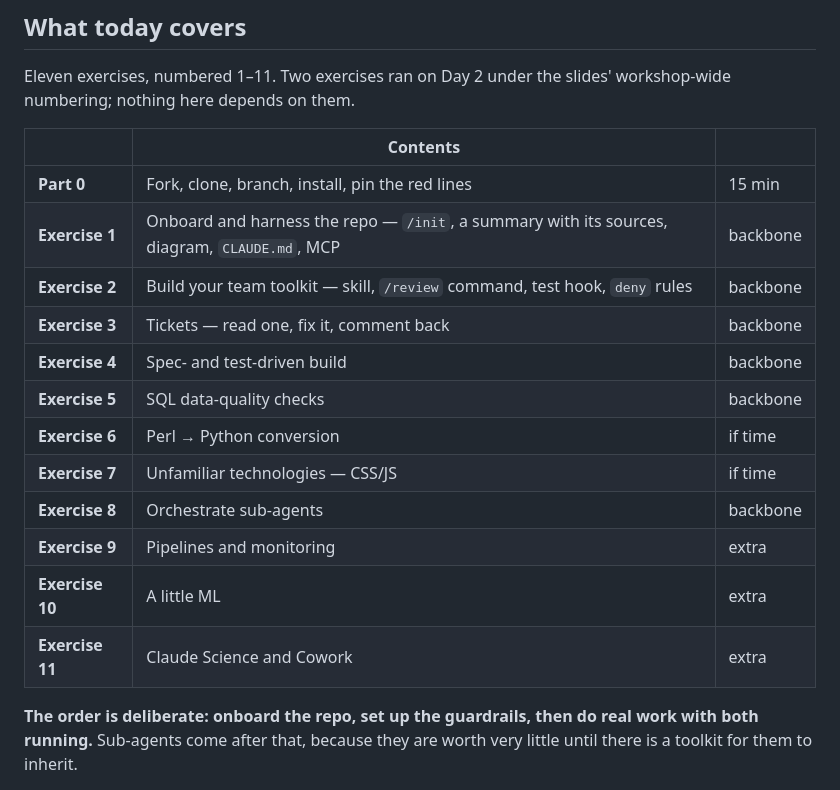
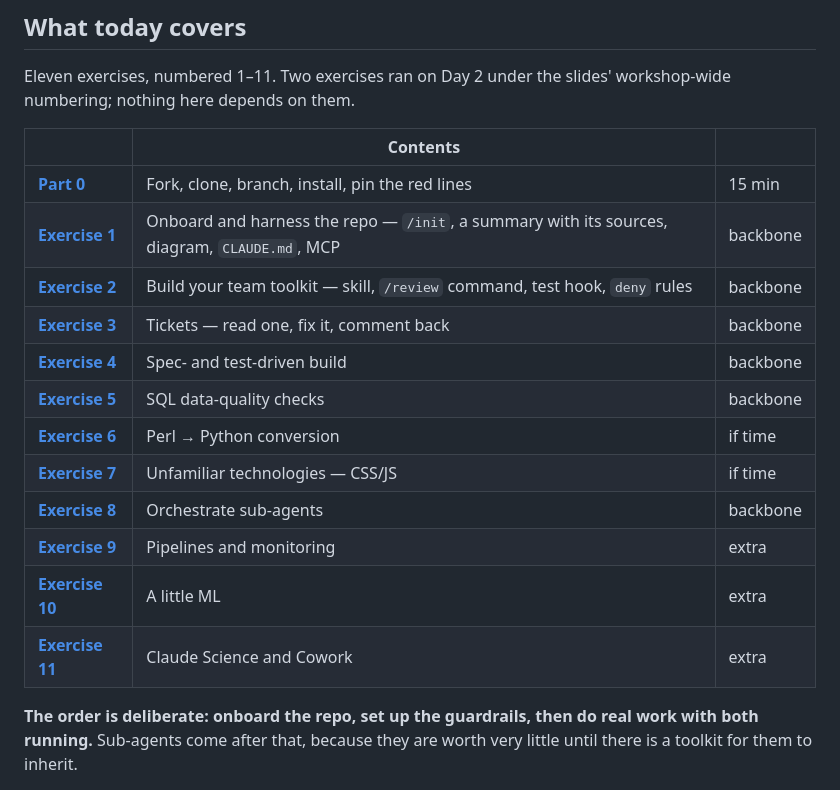
Before and after one commit to daria-sorokina-da/claudeworkshopresearch-day3, a Markdown page: EXERCISE.md, the part around the change. Drawn GitHub-style.

Commit message:
docs: link the What today covers table to each exercise

```diff
--- a/EXERCISE.md
+++ b/EXERCISE.md
@@ -15,18 +15,18 @@ numbering; nothing here depends on them.
 
 | | Contents | |
 |---|---|---|
-| **Part 0** | Fork, clone, branch, install, pin the red lines | 15 min |
-| **Exercise 1** | Onboard and harness the repo — `/init`, a summary with its sources, diagram, `CLAUDE.md`, MCP | backbone |
-| **Exercise 2** | Build your team toolkit — skill, `/review` command, test hook, `deny` rules | backbone |
-| **Exercise 3** | Tickets — read one, fix it, comment back | backbone |
-| **Exercise 4** | Spec- and test-driven build | backbone |
-| **Exercise 5** | SQL data-quality checks | backbone |
-| **Exercise 6** | Perl → Python conversion | if time |
-| **Exercise 7** | Unfamiliar technologies — CSS/JS | if time |
-| **Exercise 8** | Orchestrate sub-agents | backbone |
-| **Exercise 9** | Pipelines and monitoring | extra |
-| **Exercise 10** | A little ML | extra |
-| **Exercise 11** | Claude Science and Cowork | extra |
+| [**Part 0**](#part-0--setup-and-ground-rules-15-min) | Fork, clone, branch, install, pin the red lines | 15 min |
+| [**Exercise 1**](#exercise-1--onboard-and-harness-the-repo-30-min--backbone) | Onboard and harness the repo — `/init`, a summary with its sources, diagram, `CLAUDE.md`, MCP | backbone |
+| [**Exercise 2**](#exercise-2--build-your-team-toolkit-30-min--backbone) | Build your team toolkit — skill, `/review` command, test hook, `deny` rules | backbone |
+| [**Exercise 3**](#exercise-3--tickets-read-one-then-fix-it-23-min--backbone) | Tickets — read one, fix it, comment back | backbone |
+| [**Exercise 4**](#exercise-4--spec--and-test-driven-build-30-min--backbone) | Spec- and test-driven build | backbone |
+| [**Exercise 5**](#exercise-5--sql-data-quality-checks-20-min--backbone) | SQL data-quality checks | backbone |
+| [**Exercise 6**](#exercise-6--perl--python-conversion-30-min--if-time) | Perl → Python conversion | if time |
+| [**Exercise 7**](#exercise-7--unfamiliar-technologies-cssjs-25-min--if-time) | Unfamiliar technologies — CSS/JS | if time |
+| [**Exercise 8**](#exercise-8--orchestrate-sub-agents-25-min--backbone) | Orchestrate sub-agents | backbone |
+| [**Exercise 9**](#exercise-9--pipelines-and-monitoring-25-min--extra) | Pipelines and monitoring | extra |
+| [**Exercise 10**](#exercise-10--a-little-ml-25-min--extra) | A little ML | extra |
+| [**Exercise 11**](#exercise-11--claude-science-and-cowork-30-min--extra-if-access-allows) | Claude Science and Cowork | extra |
 
 **The order is deliberate: onboard the repo, set up the guardrails, then do real work
 with both running.** Sub-agents come after that, because they are worth very little until
```
